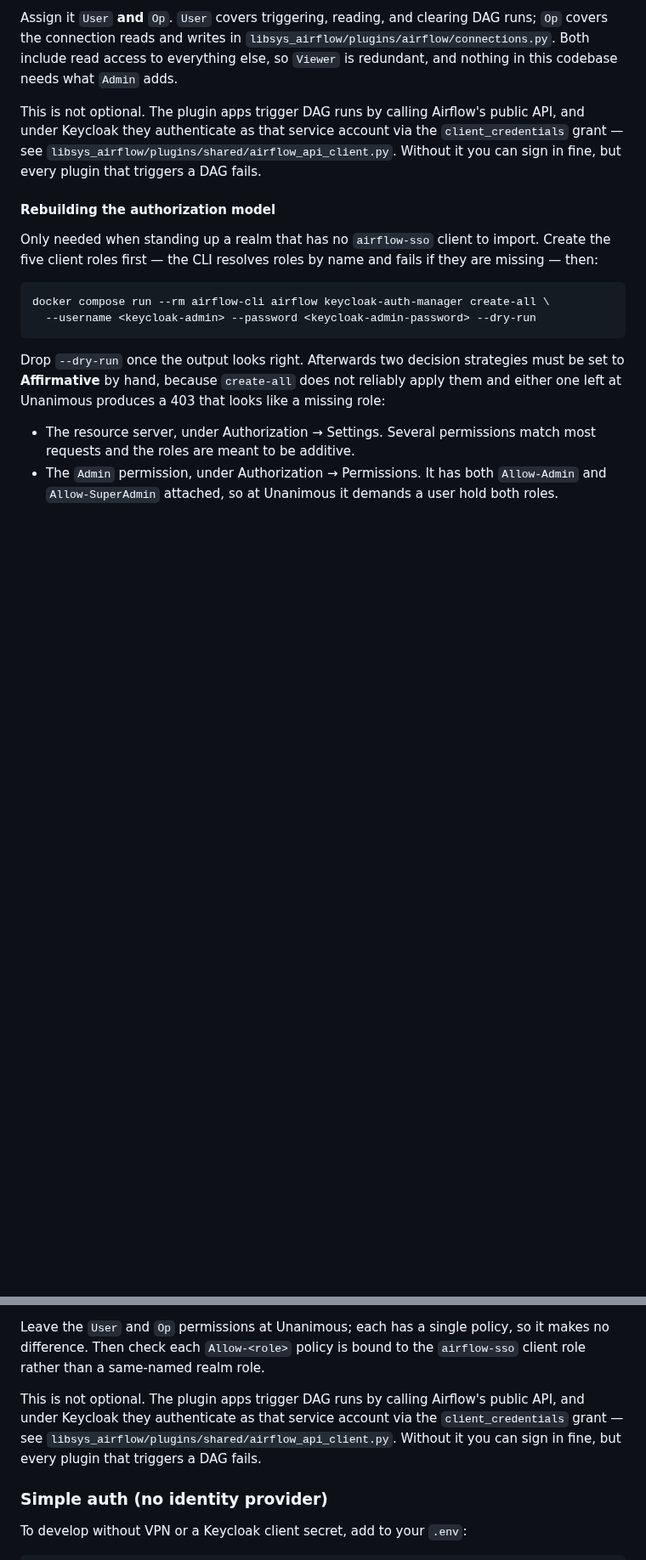
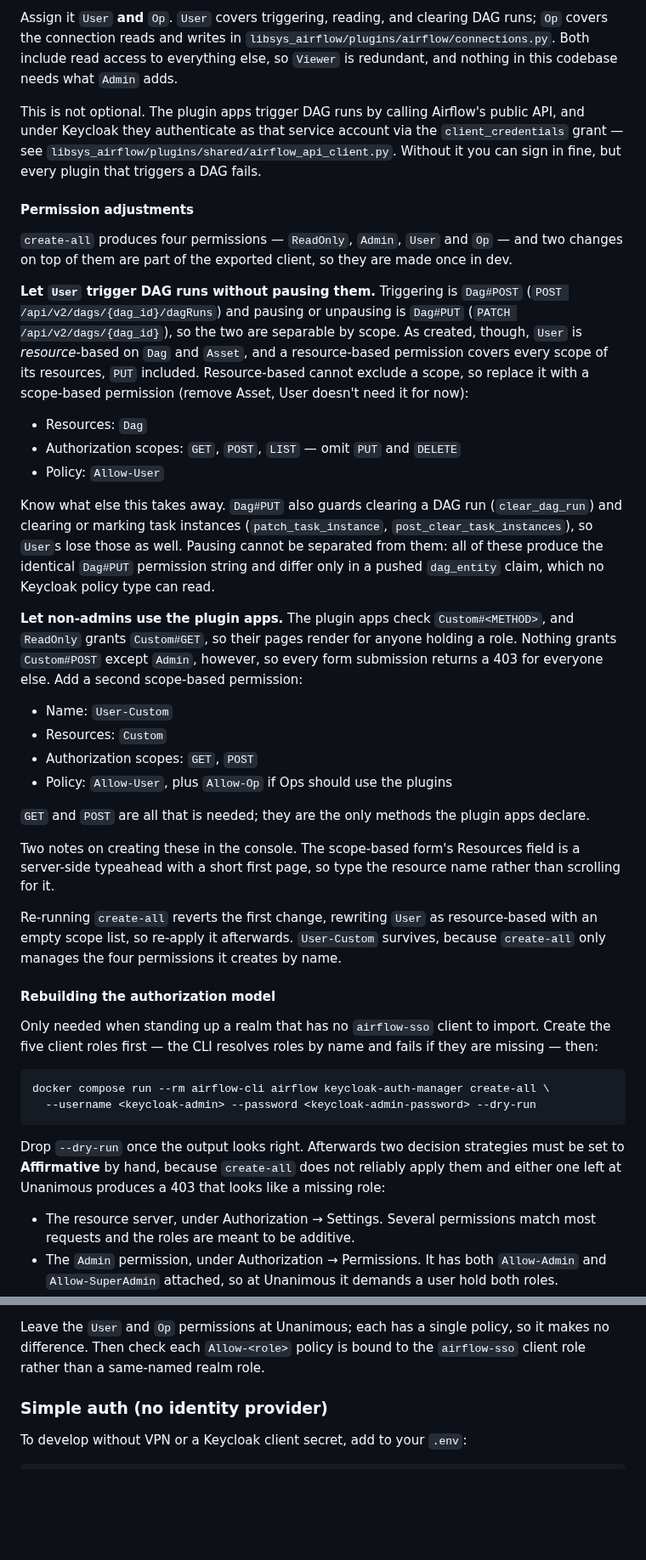
Before and after one commit to sul-dlss/libsys-airflow, a Markdown page: README.md, 2 parts joined by grey strips. Shown at 85% size. GitHub-like rendering; blank space fills up the shorter version.

Commit message:
Adds section on adjusting Keycloak permissions.

```diff
--- a/README.md
+++ b/README.md
@@ -122,6 +122,48 @@ Keycloak they authenticate as that service account via the `client_credentials`
 `libsys_airflow/plugins/shared/airflow_api_client.py`. Without it you can sign in fine, but every
 plugin that triggers a DAG fails.
 
+#### Permission adjustments
+
+`create-all` produces four permissions — `ReadOnly`, `Admin`, `User` and `Op` — and two changes
+on top of them are part of the exported client, so they are made once in dev.
+
+**Let `User` trigger DAG runs without pausing them.** Triggering is `Dag#POST`
+(`POST /api/v2/dags/{dag_id}/dagRuns`) and pausing or unpausing is `Dag#PUT`
+(`PATCH /api/v2/dags/{dag_id}`), so the two are separable by scope. As created, though, `User`
+is *resource*-based on `Dag` and `Asset`, and a resource-based permission covers every scope of
+its resources, `PUT` included. Resource-based cannot exclude a scope, so replace it with a
+scope-based permission (remove Asset, User doesn't need it for now):
+
+- Resources: `Dag`
+- Authorization scopes: `GET`, `POST`, `LIST` — omit `PUT` and `DELETE`
+- Policy: `Allow-User`
+
+Know what else this takes away. `Dag#PUT` also guards clearing a DAG run (`clear_dag_run`) and
+clearing or marking task instances (`patch_task_instance`, `post_clear_task_instances`), so
+`User`s lose those as well. Pausing cannot be separated from them: all of these produce the
+identical `Dag#PUT` permission string and differ only in a pushed `dag_entity` claim, which no
+Keycloak policy type can read.
+
+**Let non-admins use the plugin apps.** The plugin apps check `Custom#<METHOD>`, and `ReadOnly`
+grants `Custom#GET`, so their pages render for anyone holding a role. Nothing grants
+`Custom#POST` except `Admin`, however, so every form submission returns a 403 for everyone
+else. Add a second scope-based permission:
+
+- Name: `User-Custom`
+- Resources: `Custom`
+- Authorization scopes: `GET`, `POST`
+- Policy: `Allow-User`, plus `Allow-Op` if Ops should use the plugins
+
+`GET` and `POST` are all that is needed; they are the only methods the plugin apps declare.
+
+Two notes on creating these in the console. The scope-based form's Resources field is a
+server-side typeahead with a short first page, so type the resource name rather than scrolling
+for it.
+
+Re-running `create-all` reverts the first change, rewriting `User` as resource-based with an
+empty scope list, so re-apply it afterwards. `User-Custom` survives, because `create-all` only
+manages the four permissions it creates by name.
+
 #### Rebuilding the authorization model
 
 Only needed when standing up a realm that has no `airflow-sso` client to import. Create the five
@@ -144,11 +186,6 @@ Unanimous produces a 403 that looks like a missing role:
 Leave the `User` and `Op` permissions at Unanimous; each has a single policy, so it makes no
 difference. Then check each `Allow-<role>` policy is bound to the `airflow-sso` client role
 rather than a same-named realm role.
-
-This is not optional. The plugin apps trigger DAG runs by calling Airflow's public API, and
-under Keycloak they authenticate as that service account via the `client_credentials` grant —
-see `libsys_airflow/plugins/shared/airflow_api_client.py`. Without it you can sign in fine, but
-every plugin that triggers a DAG fails.
 
 ### Simple auth (no identity provider)
 
```
